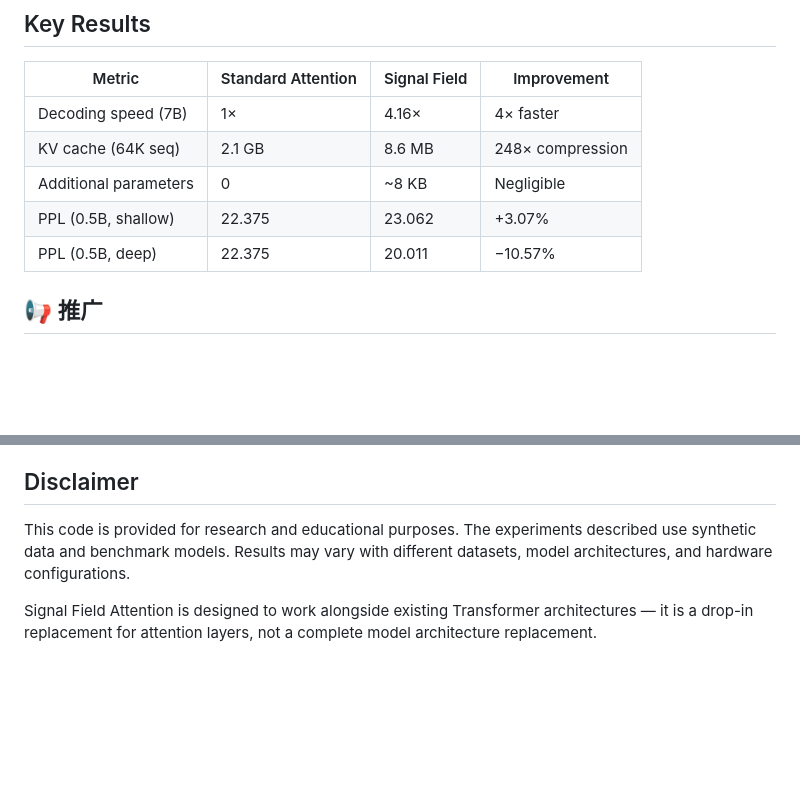
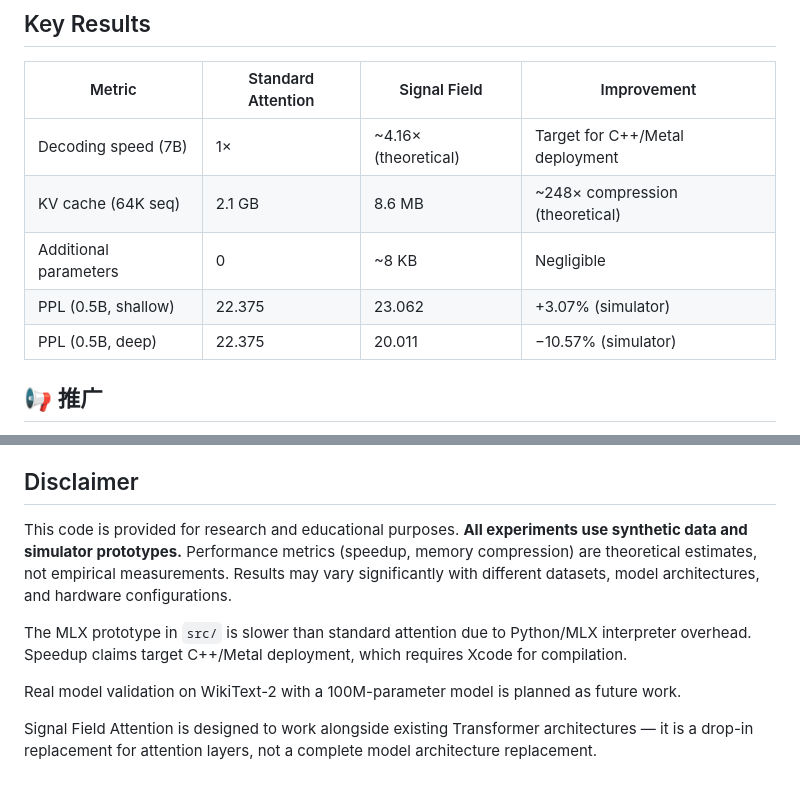
Before and after one commit to CN-QN1-dalin/signal-field-attention, a Markdown page: README.md, 2 parts joined by grey strips. Rendered like a GitHub page; blank space fills up the shorter version.

```diff
--- a/README.md
+++ b/README.md
@@ -15,11 +15,11 @@ The two channels are fused with a learnable mixing coefficient, preserving exact
 
 | Metric | Standard Attention | Signal Field | Improvement |
 |--------|-------------------|-------------|-------------|
-| Decoding speed (7B) | 1× | 4.16× | 4× faster |
-| KV cache (64K seq) | 2.1 GB | 8.6 MB | 248× compression |
+| Decoding speed (7B) | 1× | ~4.16× (theoretical) | Target for C++/Metal deployment |
+| KV cache (64K seq) | 2.1 GB | 8.6 MB | ~248× compression (theoretical) |
 | Additional parameters | 0 | ~8 KB | Negligible |
-| PPL (0.5B, shallow) | 22.375 | 23.062 | +3.07% |
-| PPL (0.5B, deep) | 22.375 | 20.011 | −10.57% |
+| PPL (0.5B, shallow) | 22.375 | 23.062 | +3.07% (simulator) |
+| PPL (0.5B, deep) | 22.375 | 20.011 | −10.57% (simulator) |
 
 ## 📢 推广
 
@@ -252,6 +252,10 @@ We build upon the shoulders of giants:
 
 ## Disclaimer
 
-This code is provided for research and educational purposes. The experiments described use synthetic data and benchmark models. Results may vary with different datasets, model architectures, and hardware configurations.
+This code is provided for research and educational purposes. **All experiments use synthetic data and simulator prototypes.** Performance metrics (speedup, memory compression) are theoretical estimates, not empirical measurements. Results may vary significantly with different datasets, model architectures, and hardware configurations.
+
+The MLX prototype in `src/` is slower than standard attention due to Python/MLX interpreter overhead. Speedup claims target C++/Metal deployment, which requires Xcode for compilation.
+
+Real model validation on WikiText-2 with a 100M-parameter model is planned as future work.
 
 Signal Field Attention is designed to work alongside existing Transformer architectures — it is a drop-in replacement for attention layers, not a complete model architecture replacement.
```
Also changed, not shown: TECHNICAL_REPORT.md (+54 -28 lines).
